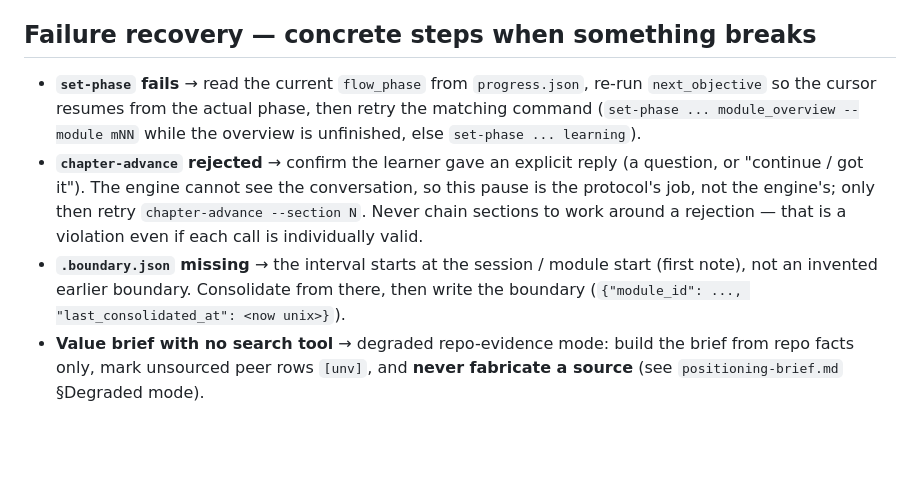
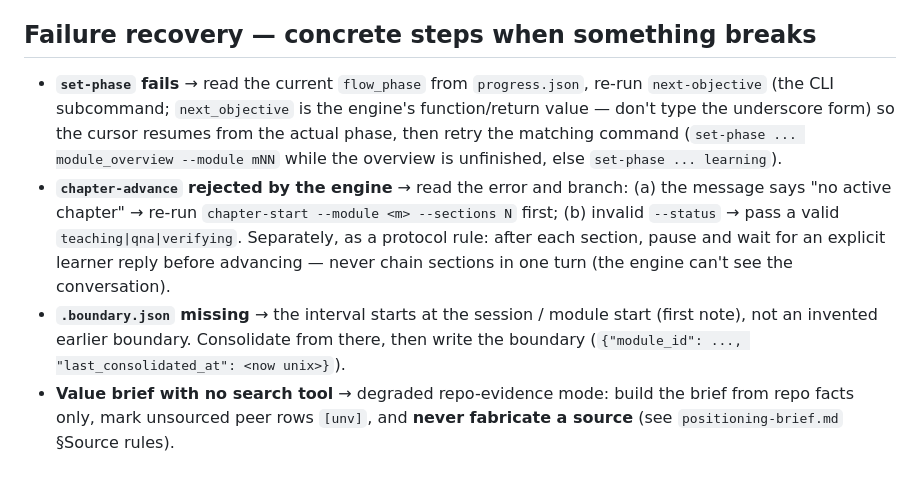
Before and after one commit to DieselZhang/repo-mastery, a Markdown page: references/session-flow.md, the part around the change. Drawn GitHub-style; blank space fills up the shorter version.

Commit message:
refactor: align failure-recovery with engine errors, fix refs in session-flow
Co-Authored-By: Claude <noreply@anthropic.com>

```diff
--- a/references/session-flow.md
+++ b/references/session-flow.md
@@ -349,17 +349,20 @@ hand-written). Status lives in MASTERY.md, not in COVERAGE.md's header.
 ## Failure recovery — concrete steps when something breaks
 
 - **`set-phase` fails** → read the current `flow_phase` from `progress.json`,
-  re-run `next_objective` so the cursor resumes from the actual phase, then
-  retry the matching command (`set-phase ... module_overview --module mNN` while
-  the overview is unfinished, else `set-phase ... learning`).
-- **`chapter-advance` rejected** → confirm the learner gave an explicit reply (a
-  question, or "continue / got it"). The engine cannot see the conversation, so
-  this pause is the protocol's job, not the engine's; only then retry
-  `chapter-advance --section N`. Never chain sections to work around a
-  rejection — that is a violation even if each call is individually valid.
+  re-run `next-objective` (the CLI subcommand; `next_objective` is the
+  engine's function/return value — don't type the underscore form) so the
+  cursor resumes from the actual phase, then retry the matching command
+  (`set-phase ... module_overview --module mNN` while the overview is
+  unfinished, else `set-phase ... learning`).
+- **`chapter-advance` rejected by the engine** → read the error and branch:
+  (a) the message says "no active chapter" → re-run `chapter-start
+  --module <m> --sections N` first; (b) invalid `--status` → pass a valid
+  `teaching|qna|verifying`. Separately, as a protocol rule: after each section,
+  pause and wait for an explicit learner reply before advancing — never chain
+  sections in one turn (the engine can't see the conversation).
 - **`.boundary.json` missing** → the interval starts at the session / module
   start (first note), not an invented earlier boundary. Consolidate from there,
   then write the boundary (`{"module_id": ..., "last_consolidated_at": <now unix>}`).
 - **Value brief with no search tool** → degraded repo-evidence mode: build the
   brief from repo facts only, mark unsourced peer rows `[unv]`, and **never
-  fabricate a source** (see `positioning-brief.md` §Degraded mode).
+  fabricate a source** (see `positioning-brief.md` §Source rules).
```
